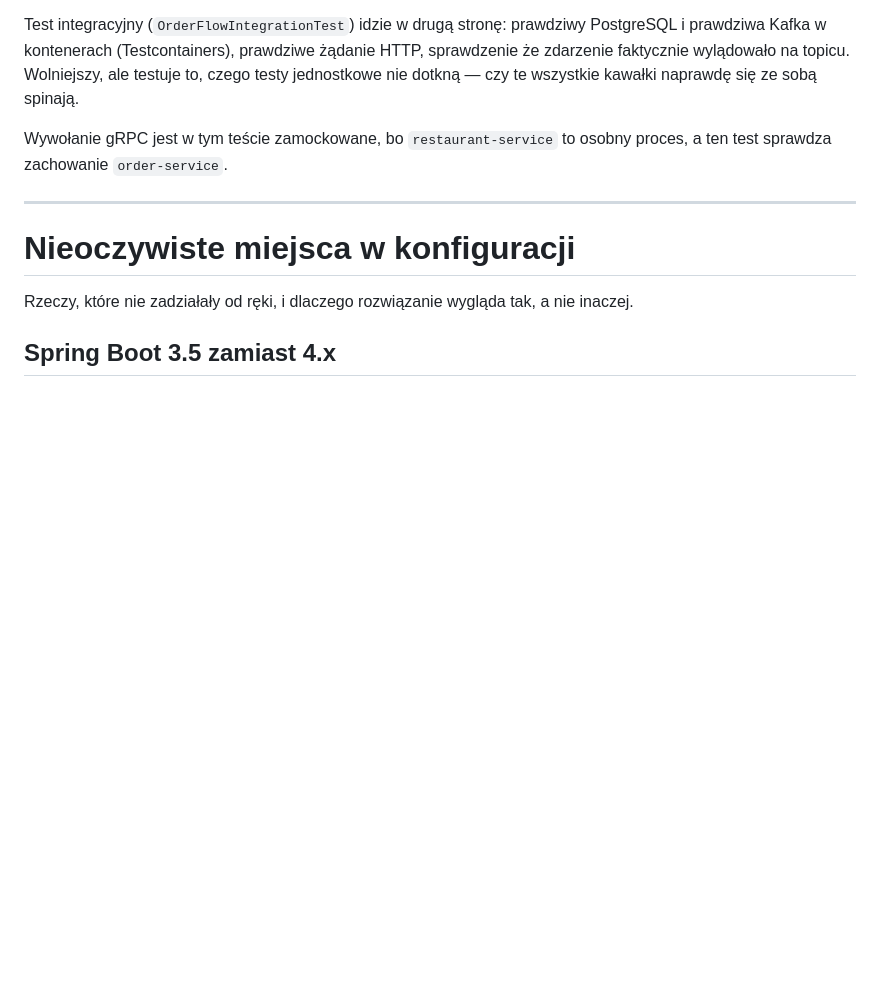
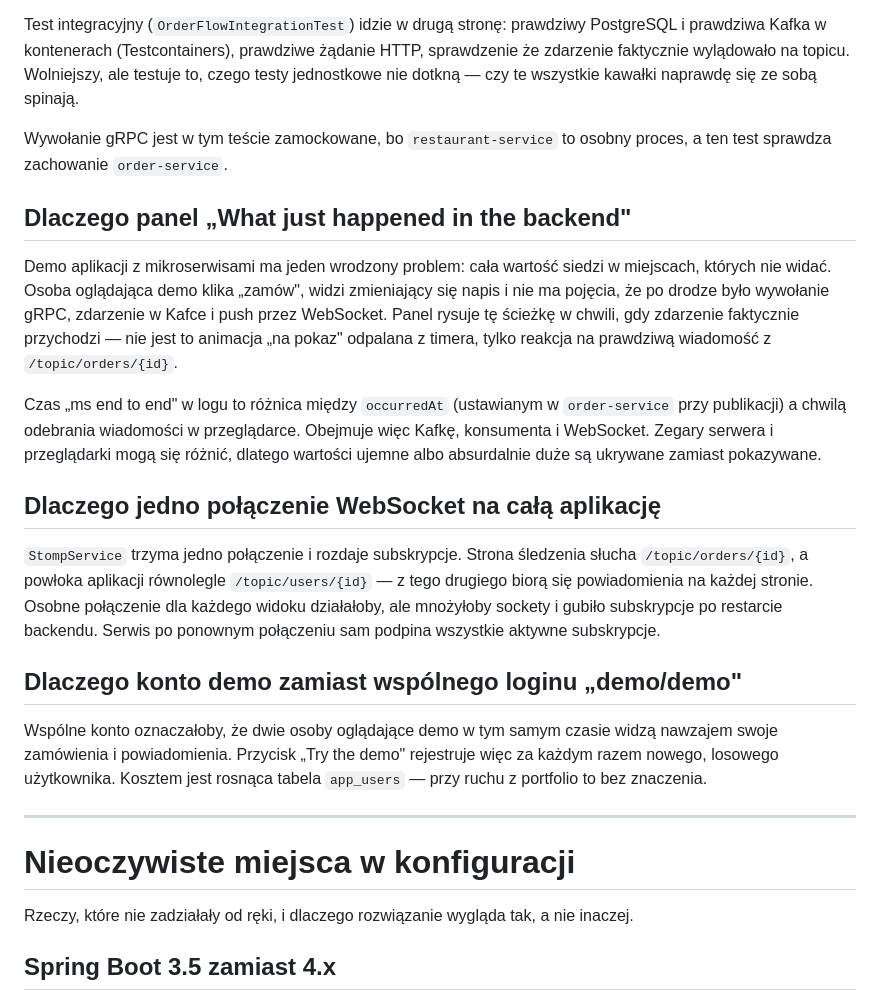
Before and after one commit to pawelnowicki87/orderstream, a Markdown page: DLACZEGO.md, the part around the change. Rendered like a GitHub page; blank space fills up the shorter version.

```diff
--- a/DLACZEGO.md
+++ b/DLACZEGO.md
@@ -81,6 +81,20 @@ Test integracyjny (`OrderFlowIntegrationTest`) idzie w drugą stronę: prawdziwy
 
 Wywołanie gRPC jest w tym teście zamockowane, bo `restaurant-service` to osobny proces, a ten test sprawdza zachowanie `order-service`.
 
+## Dlaczego panel „What just happened in the backend"
+
+Demo aplikacji z mikroserwisami ma jeden wrodzony problem: cała wartość siedzi w miejscach, których nie widać. Osoba oglądająca demo klika „zamów", widzi zmieniający się napis i nie ma pojęcia, że po drodze było wywołanie gRPC, zdarzenie w Kafce i push przez WebSocket. Panel rysuje tę ścieżkę w chwili, gdy zdarzenie faktycznie przychodzi — nie jest to animacja „na pokaz" odpalana z timera, tylko reakcja na prawdziwą wiadomość z `/topic/orders/{id}`.
+
+Czas „ms end to end" w logu to różnica między `occurredAt` (ustawianym w `order-service` przy publikacji) a chwilą odebrania wiadomości w przeglądarce. Obejmuje więc Kafkę, konsumenta i WebSocket. Zegary serwera i przeglądarki mogą się różnić, dlatego wartości ujemne albo absurdalnie duże są ukrywane zamiast pokazywane.
+
+## Dlaczego jedno połączenie WebSocket na całą aplikację
+
+`StompService` trzyma jedno połączenie i rozdaje subskrypcje. Strona śledzenia słucha `/topic/orders/{id}`, a powłoka aplikacji równolegle `/topic/users/{id}` — z tego drugiego biorą się powiadomienia na każdej stronie. Osobne połączenie dla każdego widoku działałoby, ale mnożyłoby sockety i gubiło subskrypcje po restarcie backendu. Serwis po ponownym połączeniu sam podpina wszystkie aktywne subskrypcje.
+
+## Dlaczego konto demo zamiast wspólnego loginu „demo/demo"
+
+Wspólne konto oznaczałoby, że dwie osoby oglądające demo w tym samym czasie widzą nawzajem swoje zamówienia i powiadomienia. Przycisk „Try the demo" rejestruje więc za każdym razem nowego, losowego użytkownika. Kosztem jest rosnąca tabela `app_users` — przy ruchu z portfolio to bez znaczenia.
+
 ---
 
 # Nieoczywiste miejsca w konfiguracji
```
Also changed, not shown: README.md (+31 -1 lines), docs/images/home.png (added), docs/images/menu.png (added), docs/images/social-preview.png (added), docs/images/tracking.png (added), 4 other files.
